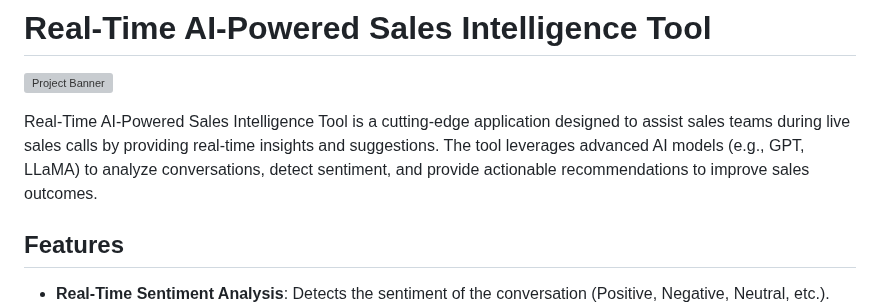
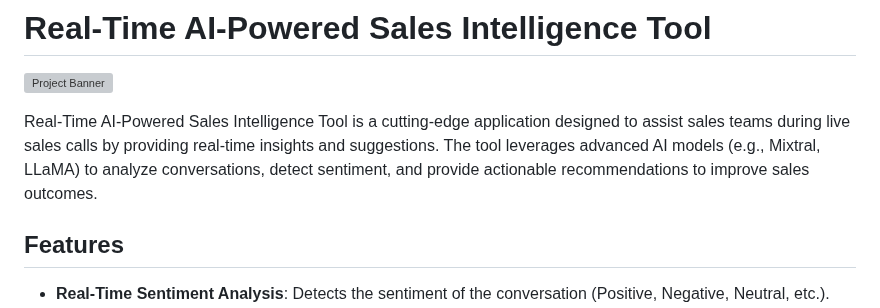
Before and after one commit to Resultyst/Infosys_Real_Time_Sales_Intelligence, a Markdown page: README.md, the part around the change. Rendered like a GitHub page; grey boxes are pictures that could not be loaded.

```diff
--- a/README.md
+++ b/README.md
@@ -2,7 +2,7 @@
 
 ![Project Banner](<!-- Add a banner image URL here -->)
 
-Real-Time AI-Powered Sales Intelligence Tool is a cutting-edge application designed to assist sales teams during live sales calls by providing real-time insights and suggestions. The tool leverages advanced AI models (e.g., GPT, LLaMA) to analyze conversations, detect sentiment, and provide actionable recommendations to improve sales outcomes.
+Real-Time AI-Powered Sales Intelligence Tool is a cutting-edge application designed to assist sales teams during live sales calls by providing real-time insights and suggestions. The tool leverages advanced AI models (e.g., Mixtral, LLaMA) to analyze conversations, detect sentiment, and provide actionable recommendations to improve sales outcomes.
 
 ## Features
 
```
